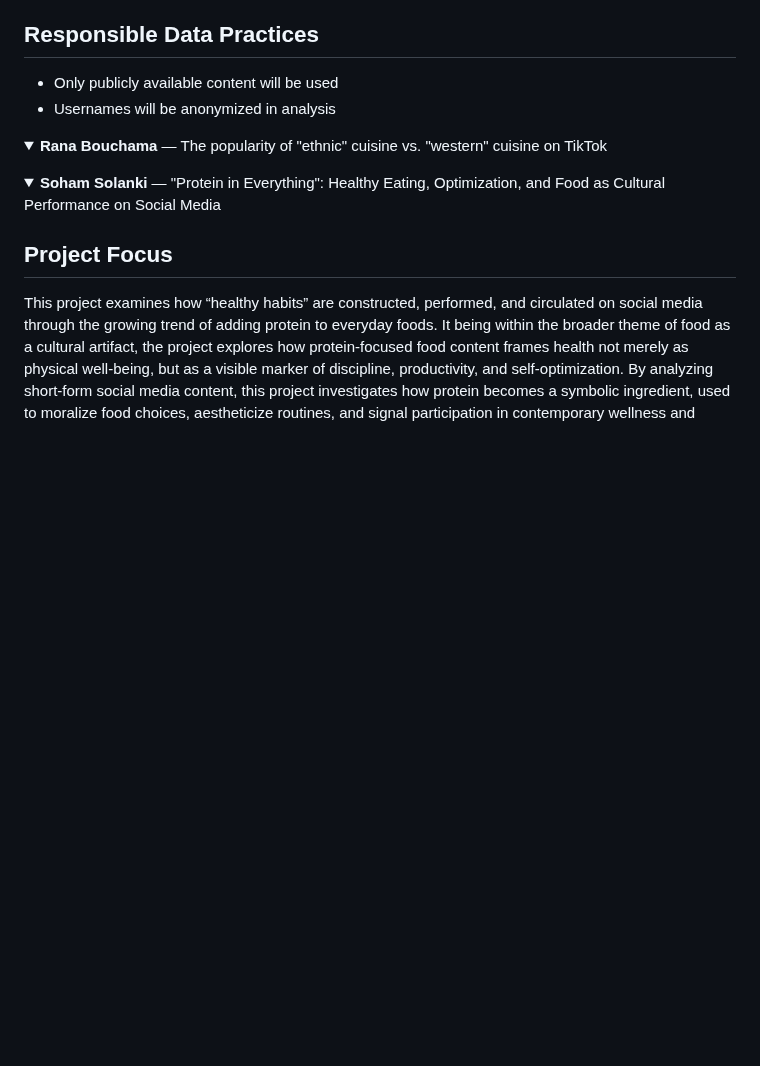
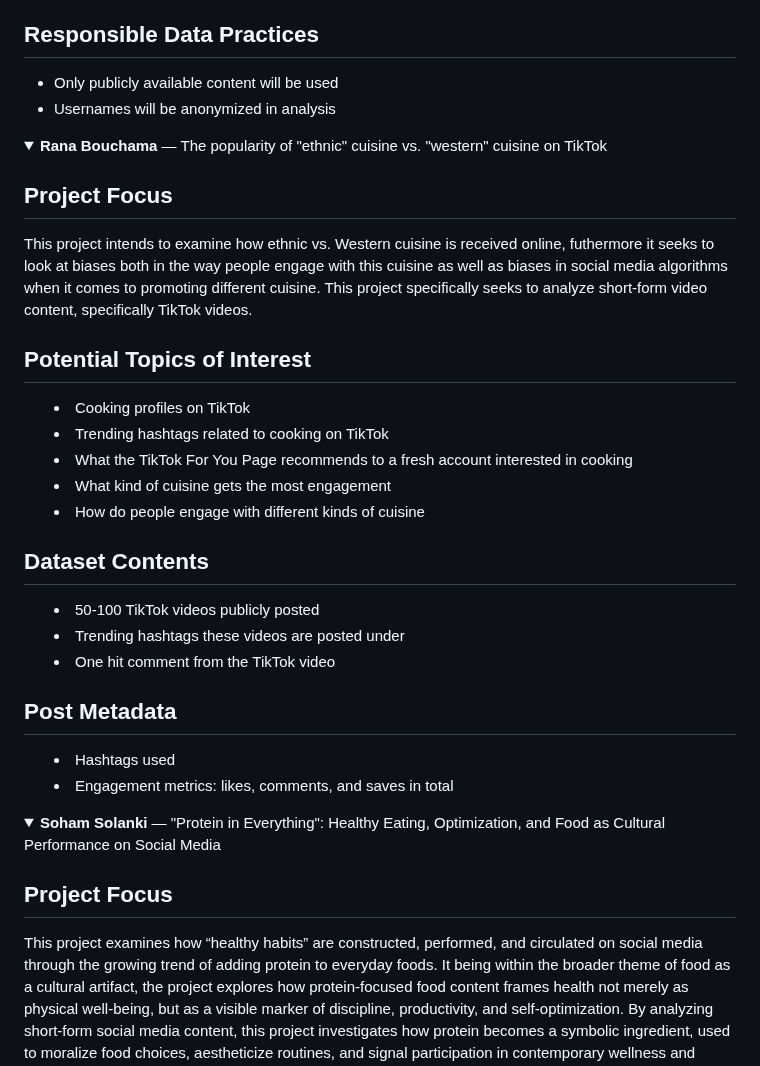
Before and after one commit to CultureAsData-UIUC/is310-spring-2026-group-4, a Markdown page: planning.md, the part around the change. Drawn GitHub-style; folded sections open; blank space fills up the shorter version.

Commit message:
Expand project focus on ethnic vs. Western cuisine
This project focuses on examining the reception of ethnic versus Western cuisine on TikTok, analyzing biases in engagement and algorithms. It outlines potential topics, dataset contents, and post metadata for the research.

```diff
--- a/planning.md
+++ b/planning.md
@@ -131,7 +131,25 @@ For each video, the dataset will record:
 <details>
 <summary><strong><b>Rana Bouchama</b></strong> — The popularity of "ethnic" cuisine vs. "western" cuisine on TikTok
 
+## Project Focus
 
+This project intends to examine how ethnic vs. Western cuisine is received online, futhermore it seeks to look at biases both in the way people engage with this cuisine as well as biases in social media algorithms when it comes to promoting different cuisine. This project specifically seeks to analyze short-form video content, specifically TikTok videos.
+
+## Potential Topics of Interest
++ Cooking profiles on TikTok
++ Trending hashtags related to cooking on TikTok
++ What the TikTok For You Page recommends to a fresh account interested in cooking
++ What kind of cuisine gets the most engagement
++ How do people engage with different kinds of cuisine
+
+## Dataset Contents
++ 50-100 TikTok videos publicly posted
++ Trending hashtags these videos are posted under
++ One hit comment from the TikTok video
+
+## Post Metadata
++ Hashtags used
++ Engagement metrics: likes, comments, and saves in total
 
 </details>
 
```
